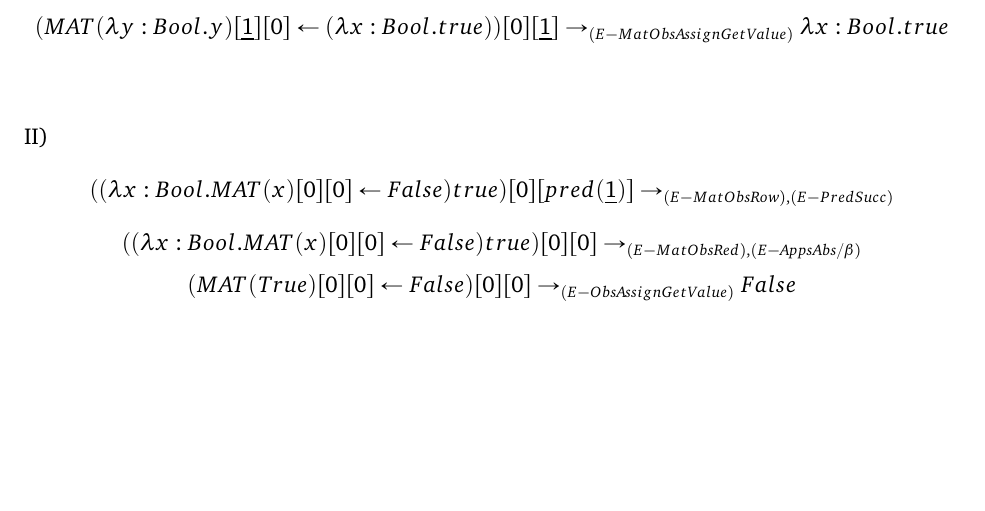
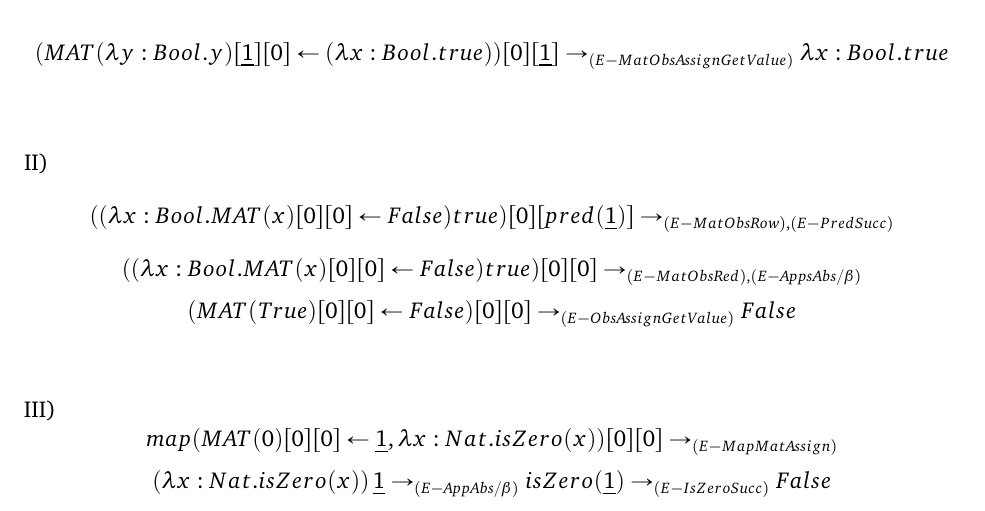
Before and after one commit to araml/distancia, a LaTeX book (Paradigmas de Lenguajes de Programación/Parcial/parcial.tex): part of page 8 of 8, cut so that both start at the same text, the shorter picture padded with empty space. Compiled offline with pdfLaTeX.

Commit message:
ej d III

```diff
--- a/Paradigmas de Lenguajes de Programación/Parcial/parcial.tex
+++ b/Paradigmas de Lenguajes de Programación/Parcial/parcial.tex
@@ -336,4 +336,9 @@ $$
 \noindent II) $$ ((\labsApp{x}{Bool}{MAT(x)}[0][0] \leftarrow False) true)[0][pred(\underline{1})] \rightarrow_{(E - MatObsRow), (E - PredSucc)}$$
 $$ ((\labsApp{x}{Bool}{MAT(x)}[0][0] \leftarrow False) true)[0][0] \rightarrow_{ (E - MatObsRed), (E - AppsAbs / \beta)} $$
 $$ (MAT(True)[0][0] \leftarrow False)[0][0] \rightarrow_{ (E - ObsAssignGetValue)} False $$
+
+\hfill\\
+
+\noindent III) $$ map(MAT(0)[0][0] \leftarrow \underline{1}, \labsApp{x}{Nat}{isZero(x)})[0][0] \rightarrow_{(E - MapMatAssign)}$$
+$$ (\labsApp{x}{Nat}{isZero(x)}) \, \underline{1} \rightarrow_{(E - AppAbs / \beta)} isZero(\underline{1}) \rightarrow_{(E - IsZeroSucc)} False $$
 \end{document}
```
